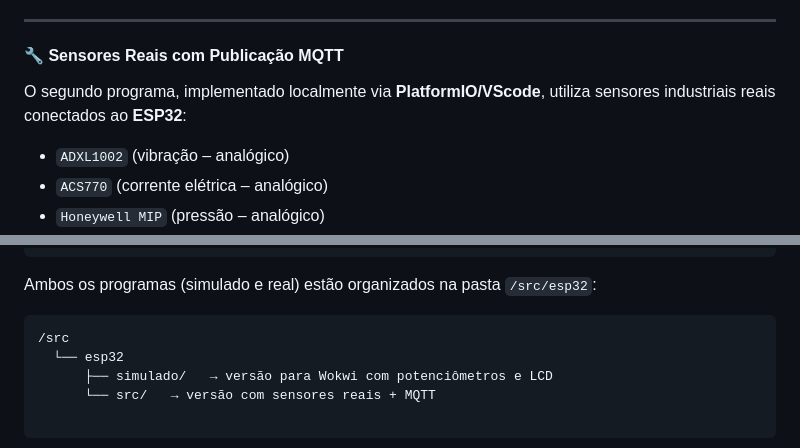
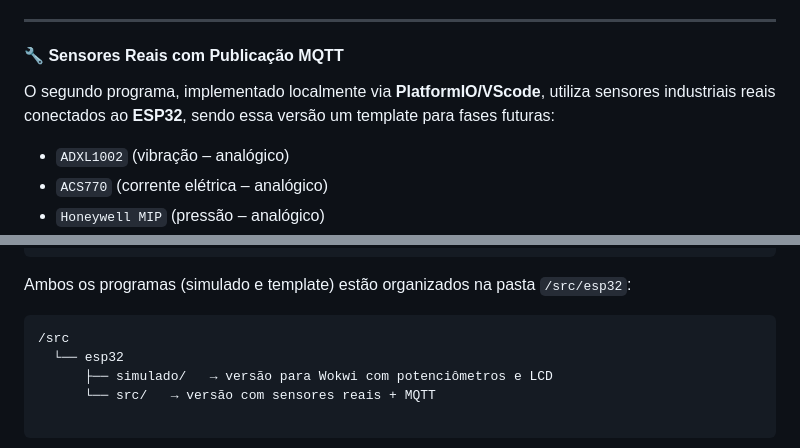
Before and after one commit to jonsilva91/Challenge_Hermes_Reply, a Markdown page: README.md, 2 parts joined by grey strips. Rendered like a GitHub page.

Commit message:
ESP32 simulado e template

````diff
--- a/README.md
+++ b/README.md
@@ -246,7 +246,7 @@ Essa implementação possibilita validar a integração de múltiplos sensores e
 
 #### 🔧 Sensores Reais com Publicação MQTT
 
-O segundo programa, implementado localmente via **PlatformIO/VScode**, utiliza sensores industriais reais conectados ao **ESP32**:
+O segundo programa, implementado localmente via **PlatformIO/VScode**, utiliza sensores industriais reais conectados ao **ESP32**, sendo essa versão um template para fases futuras:
 
 - `ADXL1002` (vibração – analógico)
 - `ACS770` (corrente elétrica – analógico)
@@ -270,7 +270,7 @@ Os dados são publicados em tempo real em um **broker MQTT**, com o tópico `ind
   "pressure_mip": 85.2
 }
 ```
-Ambos os programas (simulado e real) estão organizados na pasta `/src/esp32`:
+Ambos os programas (simulado e template) estão organizados na pasta `/src/esp32`:
 
 ```bash
 /src
````
